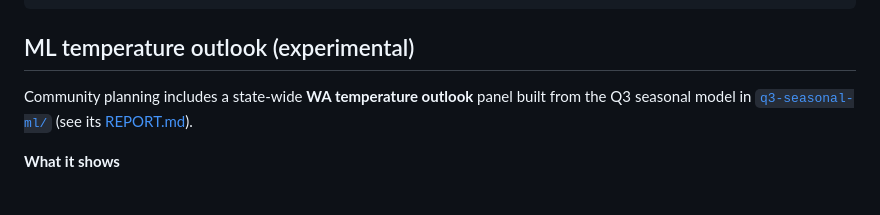
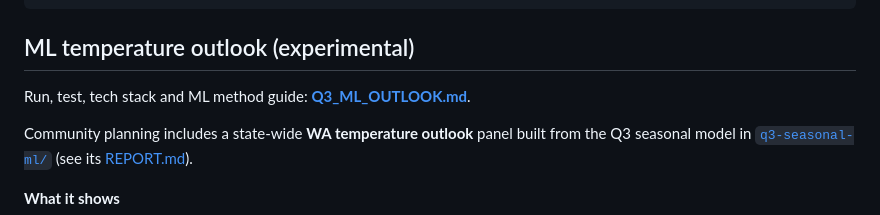
Before and after one commit to Sploosh4/greenspark-hackathon, a Markdown page: README.md, the part around the change. Rendered like a GitHub page; blank space fills up the shorter version.

Commit message:
Add Q3 ML outlook guide: localhost run, tests, tech stack and method
Co-Authored-By: Claude Opus 5.5 <noreply@anthropic.com>

```diff
--- a/README.md
+++ b/README.md
@@ -62,6 +62,8 @@ python3 scripts/verify-teamconnect.py /path/to/TeamConnect-Complete-Synthetic-De
 
 ## ML temperature outlook (experimental)
 
+Run, test, tech stack and ML method guide: **[Q3_ML_OUTLOOK.md](Q3_ML_OUTLOOK.md)**.
+
 Community planning includes a state-wide **WA temperature outlook** panel built from the Q3 seasonal model in [`q3-seasonal-ml/`](q3-seasonal-ml/) (see its [REPORT.md](q3-seasonal-ml/REPORT.md)).
 
 **What it shows**
```
Also changed, not shown: Q3_ML_OUTLOOK.md (added, +254 -0 lines).
